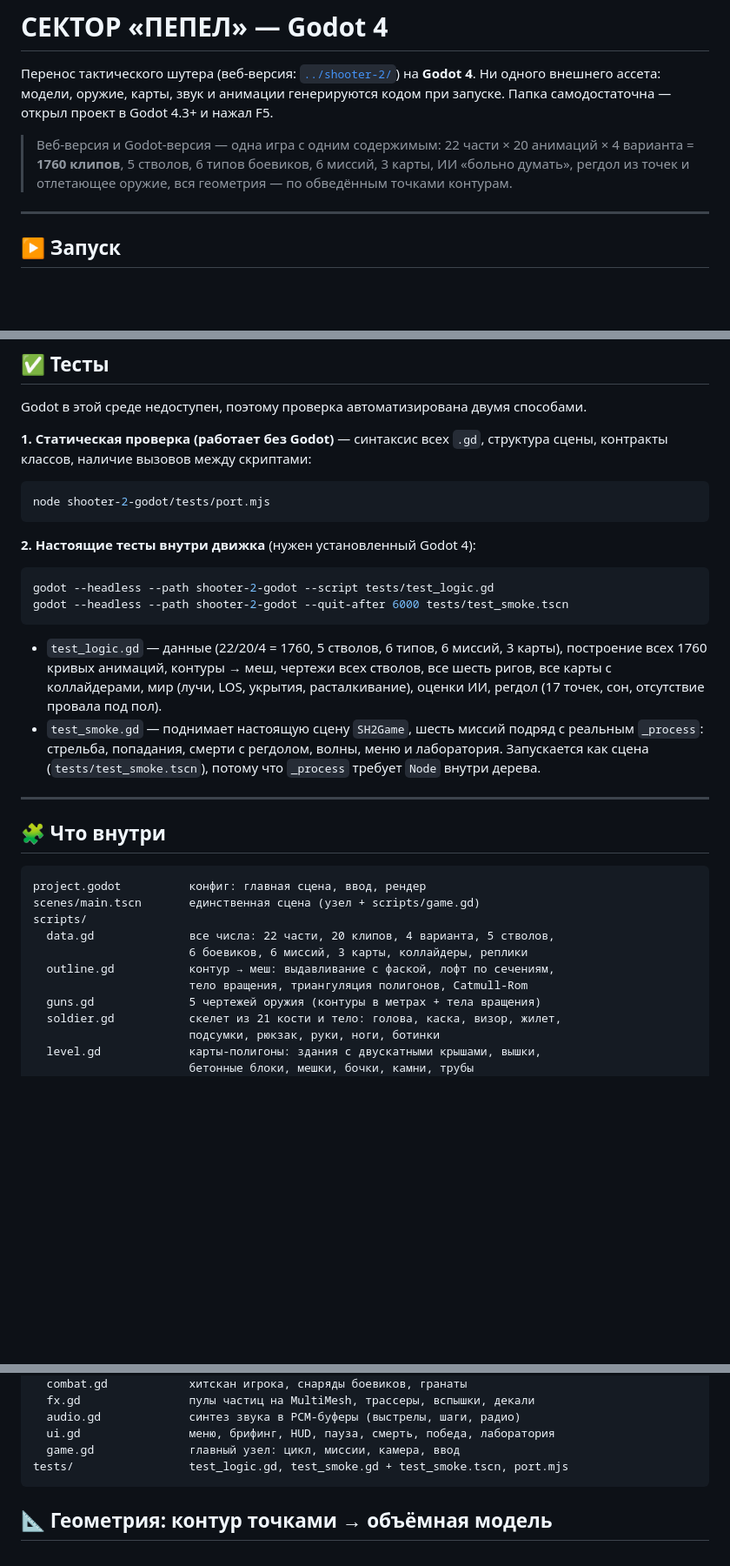
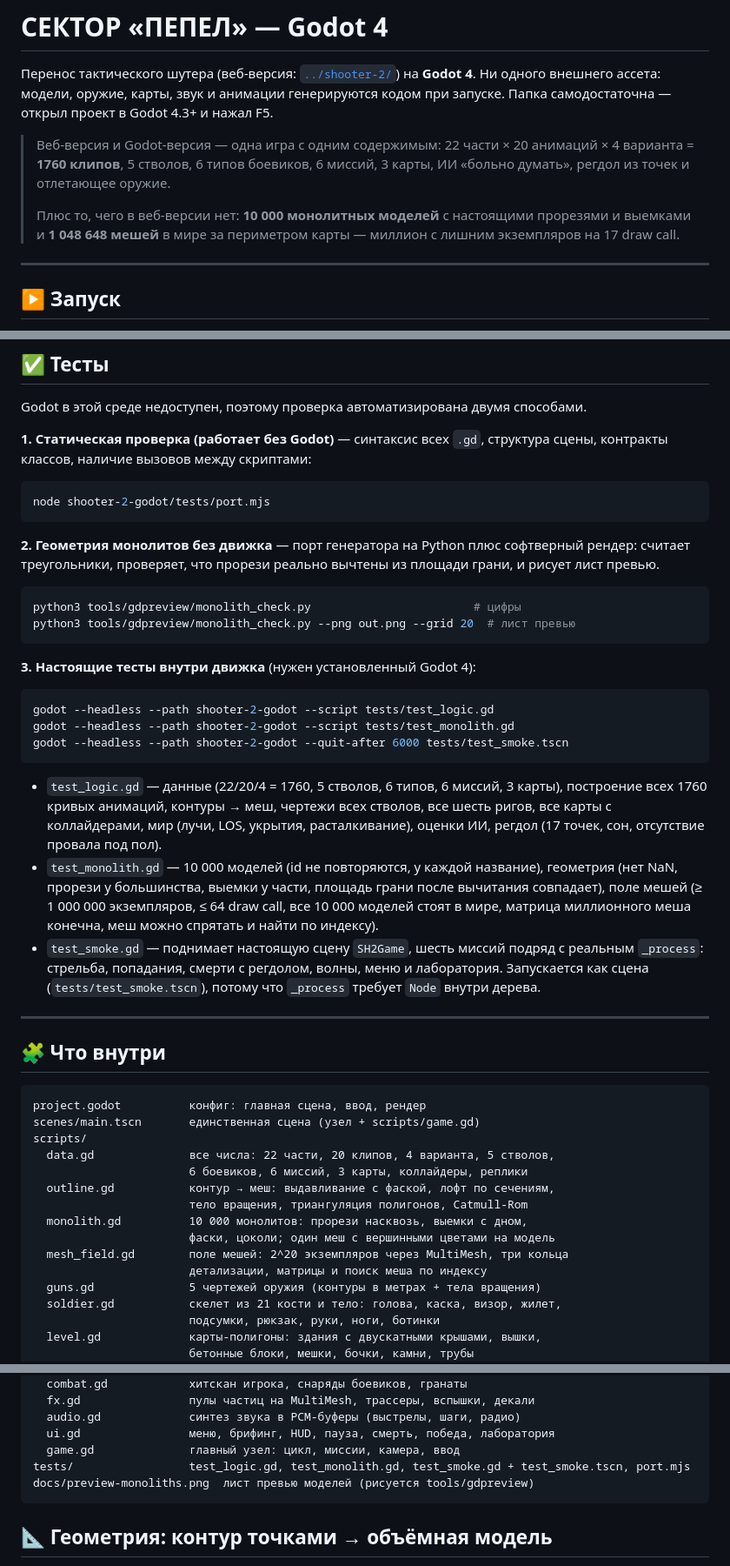
Before and after one commit to m98978672-boop/games, a Markdown page: shooter-2-godot/README.md, 3 parts joined by grey strips. Shown at 87% size. Rendered like a GitHub page; blank space fills up the shorter version.

````diff
--- a/shooter-2-godot/README.md
+++ b/shooter-2-godot/README.md
@@ -6,8 +6,11 @@
 
 > Веб-версия и Godot-версия — одна игра с одним содержимым:
 > 22 части × 20 анимаций × 4 варианта = **1760 клипов**, 5 стволов, 6 типов боевиков,
-> 6 миссий, 3 карты, ИИ «больно думать», регдол из точек и отлетающее оружие,
-> вся геометрия — по обведённым точками контурам.
+> 6 миссий, 3 карты, ИИ «больно думать», регдол из точек и отлетающее оружие.
+>
+> Плюс то, чего в веб-версии нет: **10 000 монолитных моделей** с настоящими прорезями
+> и выемками и **1 048 648 мешей** в мире за периметром карты — миллион с лишним
+> экземпляров на 17 draw call.
 
 ---
 
@@ -49,10 +52,20 @@ Godot в этой среде недоступен, поэтому проверк
 node shooter-2-godot/tests/port.mjs
 ```
 
-**2. Настоящие тесты внутри движка** (нужен установленный Godot 4):
+**2. Геометрия монолитов без движка** — порт генератора на Python плюс софтверный
+рендер: считает треугольники, проверяет, что прорези реально вычтены из площади грани,
+и рисует лист превью.
+
+```bash
+python3 tools/gdpreview/monolith_check.py                        # цифры
+python3 tools/gdpreview/monolith_check.py --png out.png --grid 20  # лист превью
+```
+
+**3. Настоящие тесты внутри движка** (нужен установленный Godot 4):
 
 ```bash
 godot --headless --path shooter-2-godot --script tests/test_logic.gd
+godot --headless --path shooter-2-godot --script tests/test_monolith.gd
 godot --headless --path shooter-2-godot --quit-after 6000 tests/test_smoke.tscn
 ```
 
@@ -60,6 +73,10 @@ godot --headless --path shooter-2-godot --quit-after 6000 tests/test_smoke.tscn
   построение всех 1760 кривых анимаций, контуры → меш, чертежи всех стволов, все шесть
   ригов, все карты с коллайдерами, мир (лучи, LOS, укрытия, расталкивание), оценки ИИ,
   регдол (17 точек, сон, отсутствие провала под пол).
+- `test_monolith.gd` — 10 000 моделей (id не повторяются, у каждой название), геометрия
+  (нет NaN, прорези у большинства, выемки у части, площадь грани после вычитания совпадает),
+  поле мешей (≥ 1 000 000 экземпляров, ≤ 64 draw call, все 10 000 моделей стоят в мире,
+  матрица миллионного меша конечна, меш можно спрятать и найти по индексу).
 - `test_smoke.gd` — поднимает настоящую сцену `SH2Game`, шесть миссий подряд с реальным
   `_process`: стрельба, попадания, смерти с регдолом, волны, меню и лаборатория.
   Запускается как сцена (`tests/test_smoke.tscn`), потому что `_process` требует `Node`
@@ -77,6 +94,10 @@ scripts/
                        6 боевиков, 6 миссий, 3 карты, коллайдеры, реплики
   outline.gd           контур → меш: выдав­ливание с фаской, лофт по сечениям,
                        тело вращения, триангуляция полигонов, Catmull-Rom
+  monolith.gd          10 000 монолитов: прорези насквозь, выемки с дном,
+                       фаски, цоколи; один меш с вершинными цветами на модель
+  mesh_field.gd        поле мешей: 2^20 экземпляров через MultiMesh, три кольца
+                       детализации, матрицы и поиск меша по индексу
   guns.gd              5 чертежей оружия (контуры в метрах + тела вращения)
   soldier.gd           скелет из 21 кости и тело: голова, каска, визор, жилет,
                        подсумки, рюкзак, руки, ноги, ботинки
@@ -96,7 +117,8 @@ scripts/
   audio.gd             синтез звука в PCM-буферы (выстрелы, шаги, радио)
   ui.gd                меню, брифинг, HUD, пауза, смерть, победа, лаборатория
   game.gd              главный узел: цикл, миссии, камера, ввод
-tests/                 test_logic.gd, test_smoke.gd + test_smoke.tscn, port.mjs
+tests/                 test_logic.gd, test_monolith.gd, test_smoke.gd + test_smoke.tscn, port.mjs
+docs/preview-monoliths.png  лист превью моделей (рисуется tools/gdpreview)
 ```
 
 ## 📐 Геометрия: контур точками → объёмная модель
````
Also changed, not shown: other parts of shooter-2-godot/README.md (+46 -0 lines), shooter-2-godot/docs/preview-monoliths.png (added), 12 other files.
